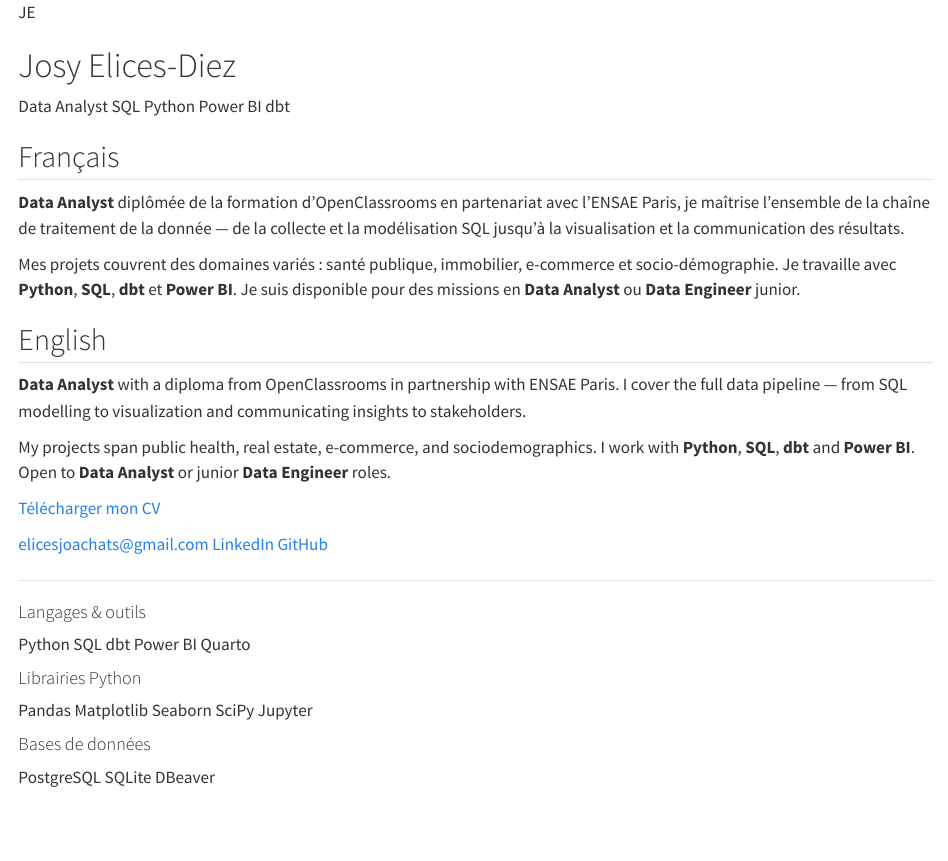
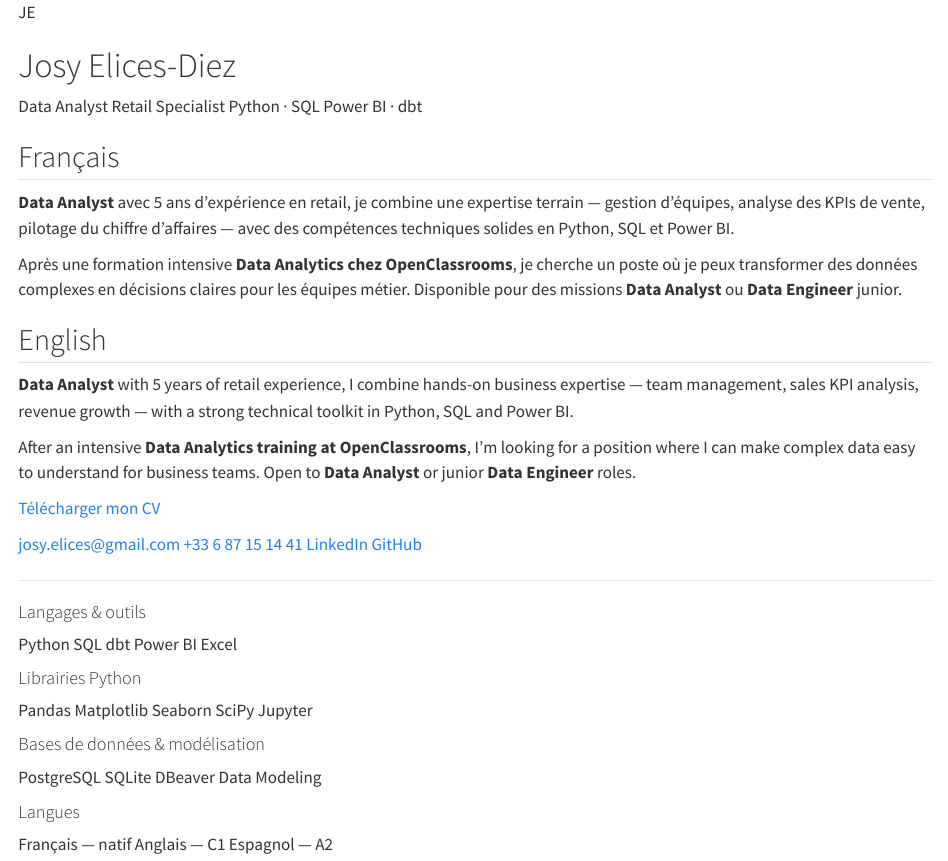
Before and after one commit to Elicesjo/elicesjo.github.io, a Quarto document (index.qmd): the page in a window 1100 px wide, from its top. Rendered offline with R 4.5, knitr and Pandoc in place of Quarto, with nearby package versions.

Commit message:
Mise à jour page Présentation avec infos CV : titre, bio, contact, compétences
Co-Authored-By: Claude Sonnet 4.6 <noreply@anthropic.com>

```diff
--- a/index.qmd
+++ b/index.qmd
@@ -11,21 +11,21 @@ JE
 # Josy Elices-Diez
 
 ::: {.role-tags}
-[Data Analyst]{.role-tag} [SQL]{.role-tag} [Python]{.role-tag} [Power BI]{.role-tag} [dbt]{.role-tag}
+[Data Analyst]{.role-tag} [Retail Specialist]{.role-tag} [Python · SQL]{.role-tag} [Power BI · dbt]{.role-tag}
 :::
 
 ::: {.panel-tabset}
 ## Français
 
-**Data Analyst** diplômée de la formation d'OpenClassrooms en partenariat avec l'ENSAE Paris, je maîtrise l'ensemble de la chaîne de traitement de la donnée — de la collecte et la modélisation SQL jusqu'à la visualisation et la communication des résultats.
+**Data Analyst** avec 5 ans d'expérience en retail, je combine une expertise terrain — gestion d'équipes, analyse des KPIs de vente, pilotage du chiffre d'affaires — avec des compétences techniques solides en Python, SQL et Power BI.
 
-Mes projets couvrent des domaines variés : santé publique, immobilier, e-commerce et socio-démographie. Je travaille avec **Python**, **SQL**, **dbt** et **Power BI**. Je suis disponible pour des missions en **Data Analyst** ou **Data Engineer** junior.
+Après une formation intensive **Data Analytics chez OpenClassrooms**, je cherche un poste où je peux transformer des données complexes en décisions claires pour les équipes métier. Disponible pour des missions **Data Analyst** ou **Data Engineer** junior.
 
 ## English
 
-**Data Analyst** with a diploma from OpenClassrooms in partnership with ENSAE Paris. I cover the full data pipeline — from SQL modelling to visualization and communicating insights to stakeholders.
+**Data Analyst** with 5 years of retail experience, I combine hands-on business expertise — team management, sales KPI analysis, revenue growth — with a strong technical toolkit in Python, SQL and Power BI.
 
-My projects span public health, real estate, e-commerce, and sociodemographics. I work with **Python**, **SQL**, **dbt** and **Power BI**. Open to **Data Analyst** or junior **Data Engineer** roles.
+After an intensive **Data Analytics training at OpenClassrooms**, I'm looking for a position where I can make complex data easy to understand for business teams. Open to **Data Analyst** or junior **Data Engineer** roles.
 :::
 
 ::: {.hero-actions}
@@ -33,7 +33,8 @@ My projects span public health, real estate, e-commerce, and sociodemographics.
 :::
 
 ::: {.contact-links}
-[elicesjoachats@gmail.com](mailto:elicesjoachats@gmail.com){.contact-link}
+[josy.elices@gmail.com](mailto:josy.elices@gmail.com){.contact-link}
+[+33 6 87 15 14 41](tel:+33687151441){.contact-link}
 [LinkedIn](https://www.linkedin.com/in/josy-elices-diez){.contact-link}
 [GitHub](https://github.com/Elicesjo){.contact-link}
 :::
@@ -46,7 +47,7 @@ My projects span public health, real estate, e-commerce, and sociodemographics.
 ::: {.skill-group}
 #### Langages & outils
 
-[Python]{.skill-badge} [SQL]{.skill-badge} [dbt]{.skill-badge} [Power BI]{.skill-badge} [Quarto]{.skill-badge}
+[Python]{.skill-badge} [SQL]{.skill-badge} [dbt]{.skill-badge} [Power BI]{.skill-badge} [Excel]{.skill-badge}
 :::
 
 ::: {.skill-group}
@@ -56,9 +57,15 @@ My projects span public health, real estate, e-commerce, and sociodemographics.
 :::
 
 ::: {.skill-group}
-#### Bases de données
+#### Bases de données & modélisation
 
-[PostgreSQL]{.skill-badge} [SQLite]{.skill-badge} [DBeaver]{.skill-badge}
+[PostgreSQL]{.skill-badge} [SQLite]{.skill-badge} [DBeaver]{.skill-badge} [Data Modeling]{.skill-badge}
+:::
+
+::: {.skill-group}
+#### Langues
+
+[Français — natif]{.skill-badge} [Anglais — C1]{.skill-badge} [Espagnol — A2]{.skill-badge}
 :::
 
 :::
```
Also changed, not shown: docs/search.json, 1 other file.
